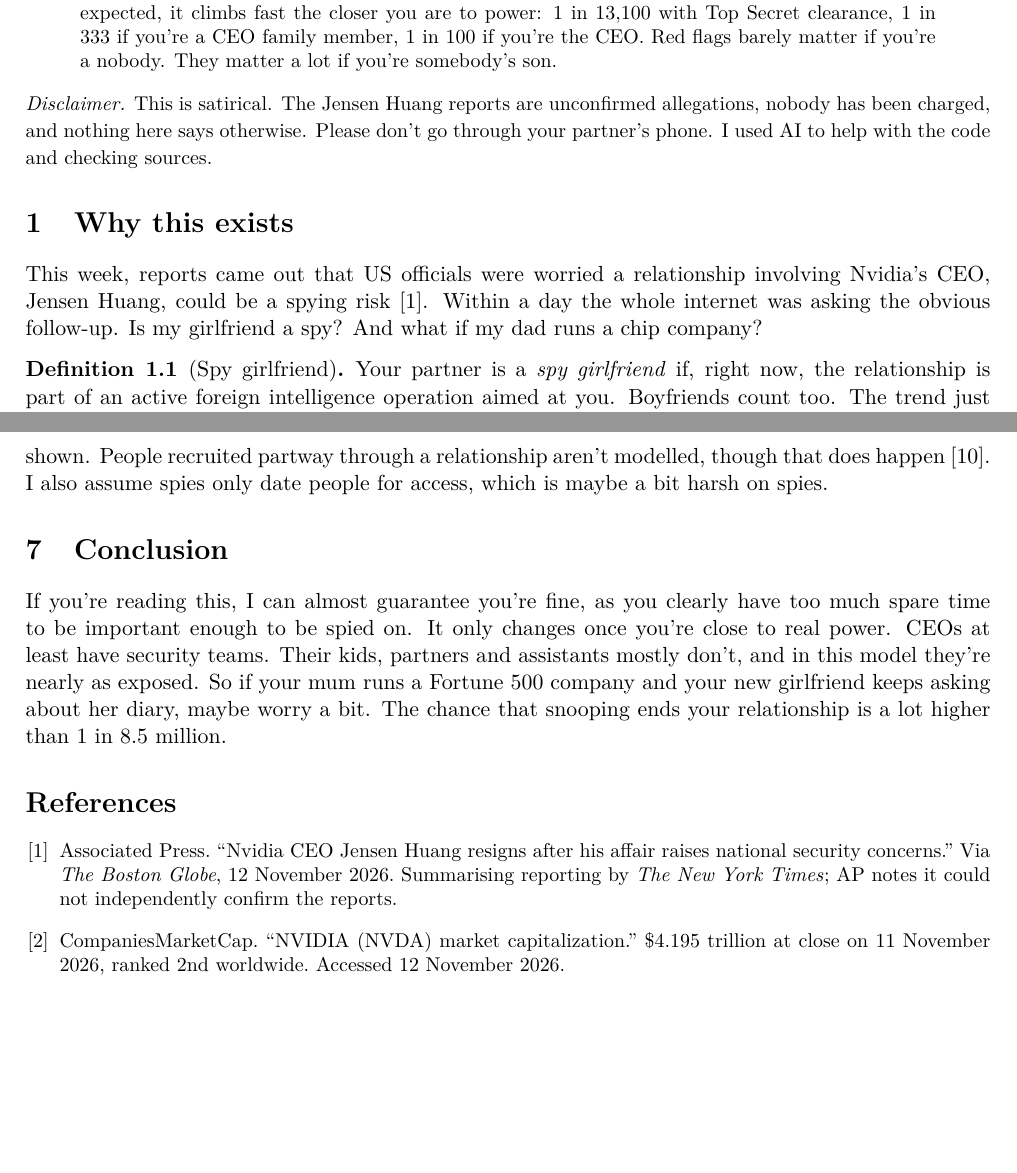
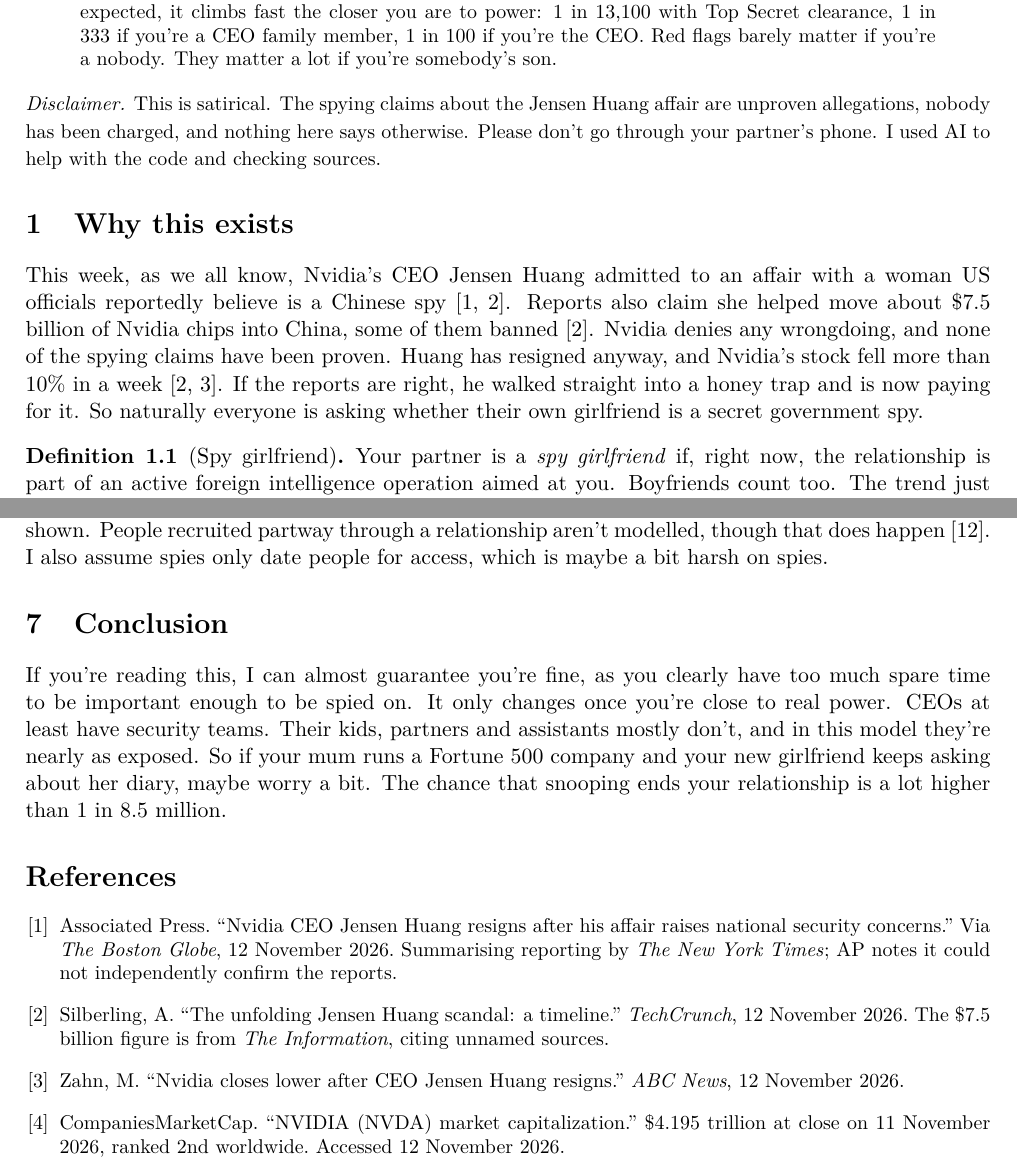
Before and after one commit to djangothompson12-alt/Is-your-girlfriend-a-spy, a LaTeX paper (spy-girlfriend-paper 2/paper/paper.tex): two parts of pages 1 and 5 of 5 before the commit and two parts of pages 1 and 5 of 6 after it, joined at a grey line, cut so that both start at the same text, the shorter picture padded with empty space. Compiled offline with pdfLaTeX.

Commit message:
Update why-this-exists paragraph and corrected numbers

```diff
--- a/spy-girlfriend-paper 2/paper/paper.tex
+++ b/spy-girlfriend-paper 2/paper/paper.tex
@@ -27,11 +27,11 @@
 Is your girlfriend a spy? Using FBI, Census and security clearance data, I find that for a normal person it's about 1 in 8.5 million, seven times less likely than getting hit by lightning this year. As expected, it climbs fast the closer you are to power: 1 in 13{,}100 with Top Secret clearance, 1 in 333 if you're a CEO family member, 1 in 100 if you're the CEO. Red flags barely matter if you're a nobody. They matter a lot if you're somebody's son.
 \end{abstract}
 
-\noindent{\small\textit{Disclaimer.} This is satirical. The Jensen Huang reports are unconfirmed allegations, nobody has been charged, and nothing here says otherwise. Please don't go through your partner's phone. I used AI to help with the code and checking sources.}
+\noindent{\small\textit{Disclaimer.} This is satirical. The spying claims about the Jensen Huang affair are unproven allegations, nobody has been charged, and nothing here says otherwise. Please don't go through your partner's phone. I used AI to help with the code and checking sources.}
 
 \section{Why this exists}
 
-This week, reports came out that US officials were worried a relationship involving Nvidia's CEO, Jensen Huang, could be a spying risk~\cite{ap}. Within a day the whole internet was asking the obvious follow-up. Is my girlfriend a spy? And what if my dad runs a chip company?
+This week, as we all know, Nvidia's CEO Jensen Huang admitted to an affair with a woman US officials reportedly believe is a Chinese spy~\cite{ap,tc}. Reports also claim she helped move about \$7.5 billion of Nvidia chips into China, some of them banned~\cite{tc}. Nvidia denies any wrongdoing, and none of the spying claims have been proven. Huang has resigned anyway, and Nvidia's stock fell more than 10\% in a week~\cite{tc,abc}. If the reports are right, he walked straight into a honey trap and is now paying for it. So naturally everyone is asking whether their own girlfriend is a secret government spy.
 
 \begin{definition}[Spy girlfriend]
 Your partner is a \emph{spy girlfriend} if, right now, the relationship is part of an active foreign intelligence operation aimed at you. Boyfriends count too. The trend just happened to pick girlfriends.
@@ -150,6 +150,8 @@
 
 \begin{thebibliography}{9}\small
 \bibitem{ap} Associated Press. ``Nvidia CEO Jensen Huang resigns after his affair raises national security concerns.'' Via \textit{The Boston Globe}, 12 November 2026. Summarising reporting by \textit{The New York Times}; AP notes it could not independently confirm the reports.
+\bibitem{tc} Silberling, A. ``The unfolding Jensen Huang scandal: a timeline.'' \textit{TechCrunch}, 12 November 2026. The \$7.5 billion figure is from \textit{The Information}, citing unnamed sources.
+\bibitem{abc} Zahn, M. ``Nvidia closes lower after CEO Jensen Huang resigns.'' \textit{ABC News}, 12 November 2026.
 \bibitem{cmc} CompaniesMarketCap. ``NVIDIA (NVDA) market capitalization.'' \$4.195 trillion at close on 11 November 2026, ranked 2nd worldwide. Accessed 12 November 2026.
 \bibitem{wray} Wray, C. ``The threat posed by the Chinese government and the Chinese Communist Party to the economic and national security of the United States.'' Remarks at the Hudson Institute, Washington DC, 7 July 2020.
 \bibitem{census} U.S. Census Bureau. ``2020 Census: adult population (18 and over) of 258.3 million.'' 2021.
```
Also changed, not shown: spy-girlfriend-paper 2/paper/paper.pdf, spy-girlfriend-paper 2/paper/paper.tex (2 more changed lines).
